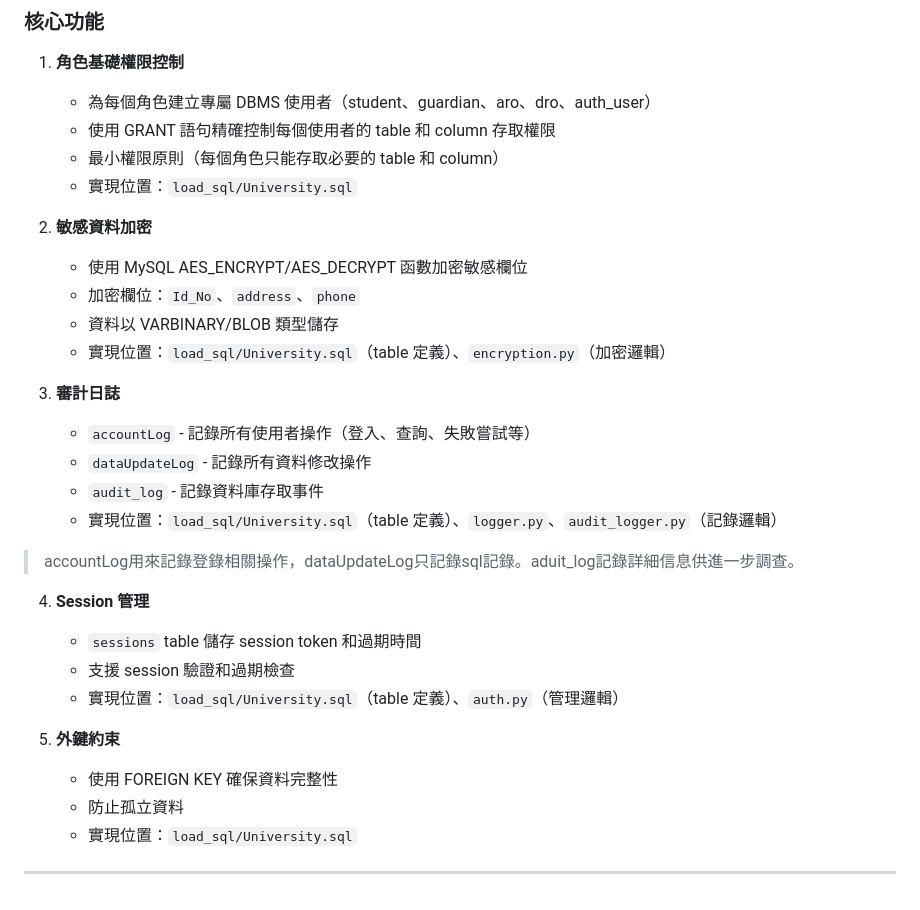
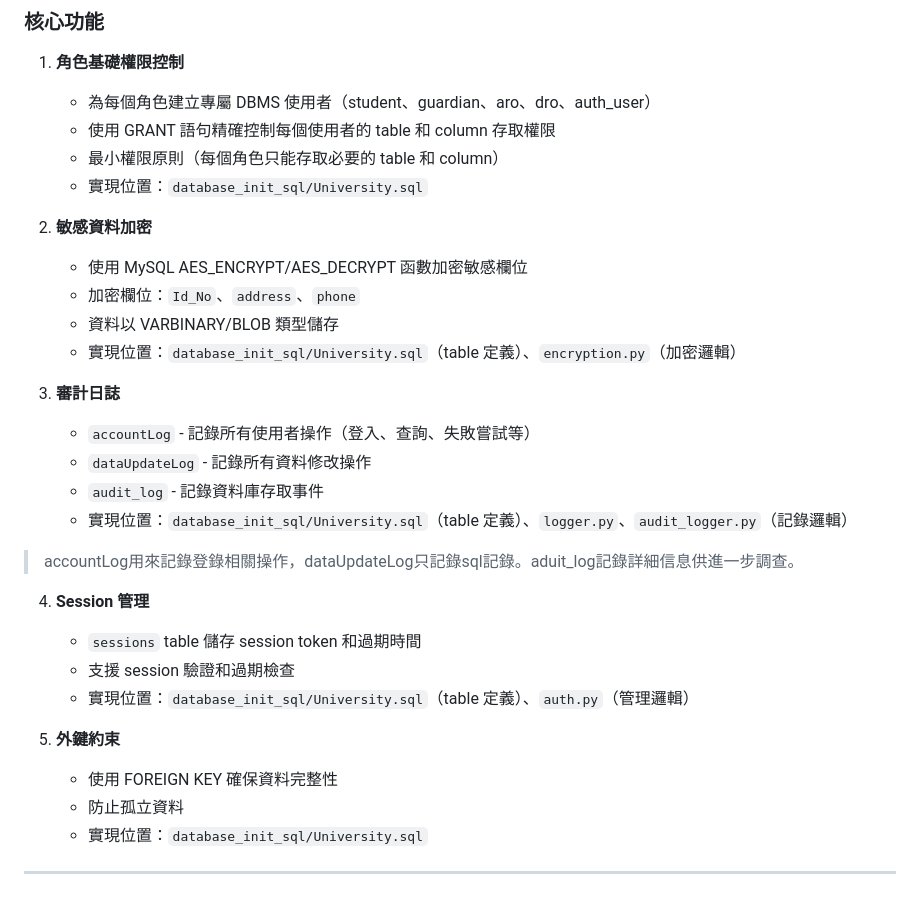
Before and after one commit to ugnjhjf/COMP3335_GP, a Markdown page: 專案說明.md, the part around the change. Rendered like a GitHub page.

```diff
--- a/專案說明.md
+++ b/專案說明.md
@@ -111,29 +111,29 @@
    - 為每個角色建立專屬 DBMS 使用者（student、guardian、aro、dro、auth_user）
    - 使用 GRANT 語句精確控制每個使用者的 table 和 column 存取權限
    - 最小權限原則（每個角色只能存取必要的 table 和 column）
-   - 實現位置：`load_sql/University.sql`
+   - 實現位置：`database_init_sql/University.sql`
 
 2. **敏感資料加密**
    - 使用 MySQL AES_ENCRYPT/AES_DECRYPT 函數加密敏感欄位
    - 加密欄位：`Id_No`、`address`、`phone`
    - 資料以 VARBINARY/BLOB 類型儲存
-   - 實現位置：`load_sql/University.sql`（table 定義）、`encryption.py`（加密邏輯）
+   - 實現位置：`database_init_sql/University.sql`（table 定義）、`encryption.py`（加密邏輯）
 
 3. **審計日誌**
    - `accountLog` - 記錄所有使用者操作（登入、查詢、失敗嘗試等）
    - `dataUpdateLog` - 記錄所有資料修改操作
    - `audit_log` - 記錄資料庫存取事件
-   - 實現位置：`load_sql/University.sql`（table 定義）、`logger.py`、`audit_logger.py`（記錄邏輯）
+   - 實現位置：`database_init_sql/University.sql`（table 定義）、`logger.py`、`audit_logger.py`（記錄邏輯）
 
 > accountLog用來記錄登錄相關操作，dataUpdateLog只記錄sql記錄。aduit_log記錄詳細信息供進一步調查。
 4. **Session 管理**
    - `sessions` table 儲存 session token 和過期時間
    - 支援 session 驗證和過期檢查
-   - 實現位置：`load_sql/University.sql`（table 定義）、`auth.py`（管理邏輯）
+   - 實現位置：`database_init_sql/University.sql`（table 定義）、`auth.py`（管理邏輯）
 
 5. **外鍵約束**
    - 使用 FOREIGN KEY 確保資料完整性
    - 防止孤立資料
-   - 實現位置：`load_sql/University.sql`
+   - 實現位置：`database_init_sql/University.sql`
 
 ---
```
Also changed, not shown: DEPLOYMENT.md (added, +195 -0 lines), 系統架構說明.md (deleted, +0 -324 lines).
